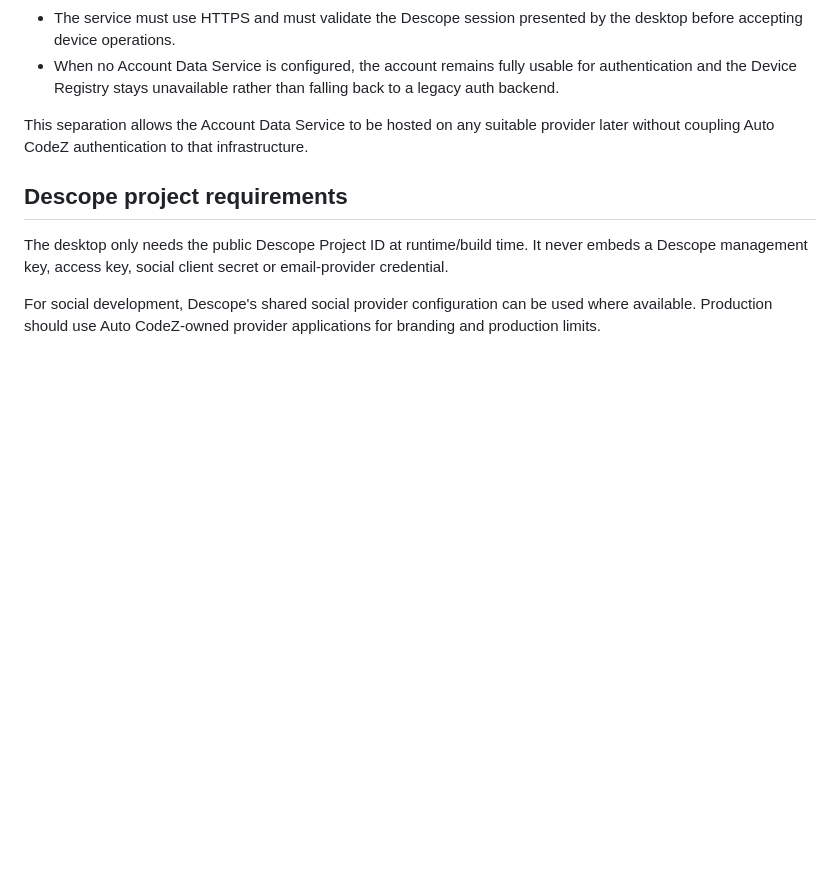
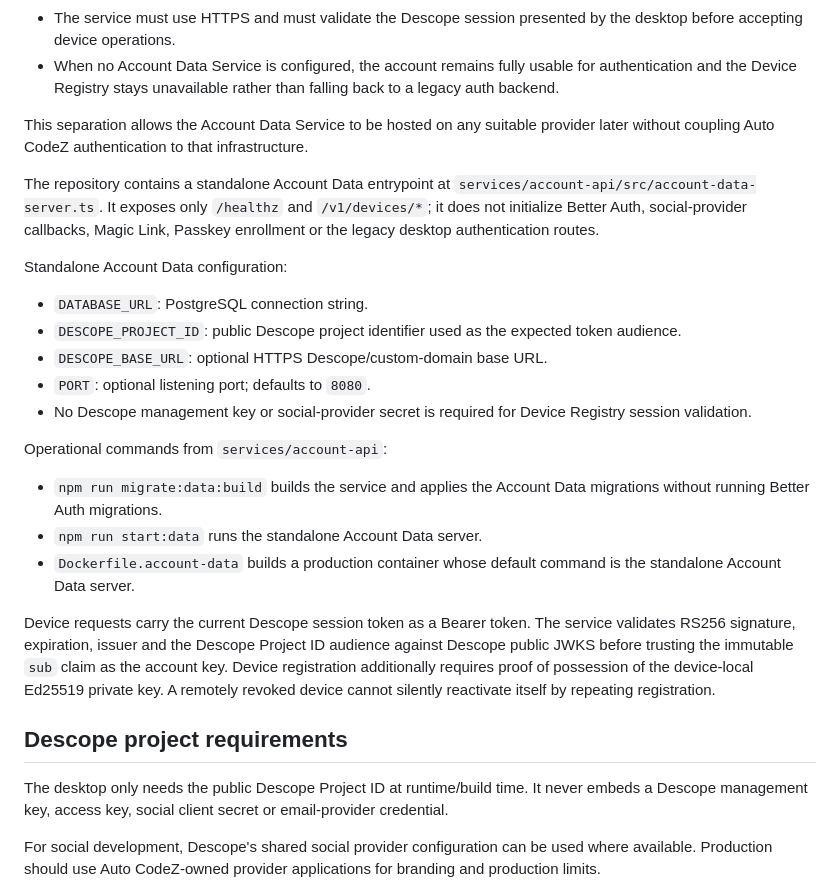
Before and after one commit to Silvaxxxuuuu/Auto-CodeZ-context, a Markdown page: docs/account-authentication.md, the part around the change. Rendered like a GitHub page; blank space fills up the shorter version.

Commit message:
docs(account-data): document standalone Descope Device Registry

```diff
--- a/docs/account-authentication.md
+++ b/docs/account-authentication.md
@@ -82,6 +82,24 @@ Authentication and product/account data are separate concerns.
 - When no Account Data Service is configured, the account remains fully usable for authentication and the Device Registry stays unavailable rather than falling back to a legacy auth backend.
 
 This separation allows the Account Data Service to be hosted on any suitable provider later without coupling Auto CodeZ authentication to that infrastructure.
+
+The repository contains a standalone Account Data entrypoint at `services/account-api/src/account-data-server.ts`. It exposes only `/healthz` and `/v1/devices/*`; it does not initialize Better Auth, social-provider callbacks, Magic Link, Passkey enrollment or the legacy desktop authentication routes.
+
+Standalone Account Data configuration:
+
+- `DATABASE_URL`: PostgreSQL connection string.
+- `DESCOPE_PROJECT_ID`: public Descope project identifier used as the expected token audience.
+- `DESCOPE_BASE_URL`: optional HTTPS Descope/custom-domain base URL.
+- `PORT`: optional listening port; defaults to `8080`.
+- No Descope management key or social-provider secret is required for Device Registry session validation.
+
+Operational commands from `services/account-api`:
+
+- `npm run migrate:data:build` builds the service and applies the Account Data migrations without running Better Auth migrations.
+- `npm run start:data` runs the standalone Account Data server.
+- `Dockerfile.account-data` builds a production container whose default command is the standalone Account Data server.
+
+Device requests carry the current Descope session token as a Bearer token. The service validates RS256 signature, expiration, issuer and the Descope Project ID audience against Descope public JWKS before trusting the immutable `sub` claim as the account key. Device registration additionally requires proof of possession of the device-local Ed25519 private key. A remotely revoked device cannot silently reactivate itself by repeating registration.
 
 ## Descope project requirements
 
```
